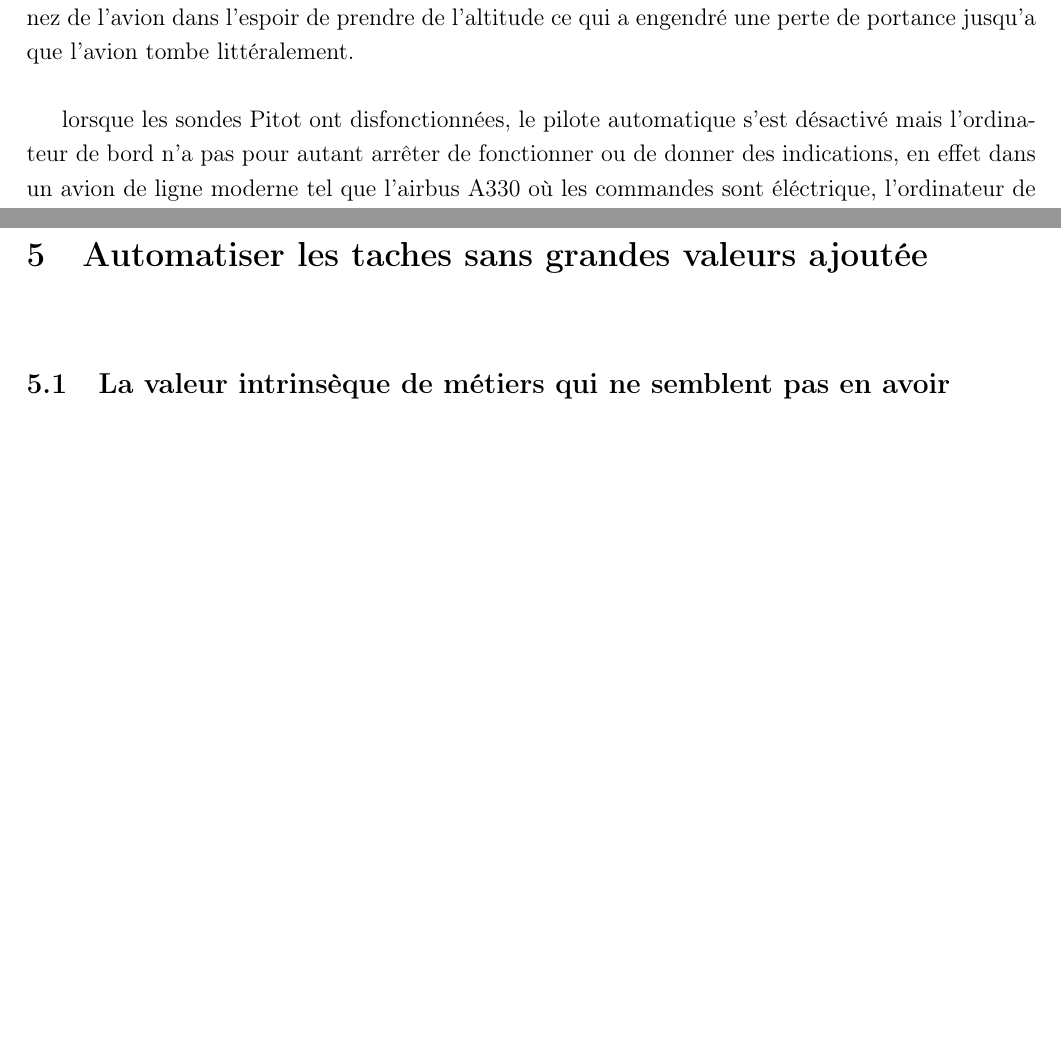
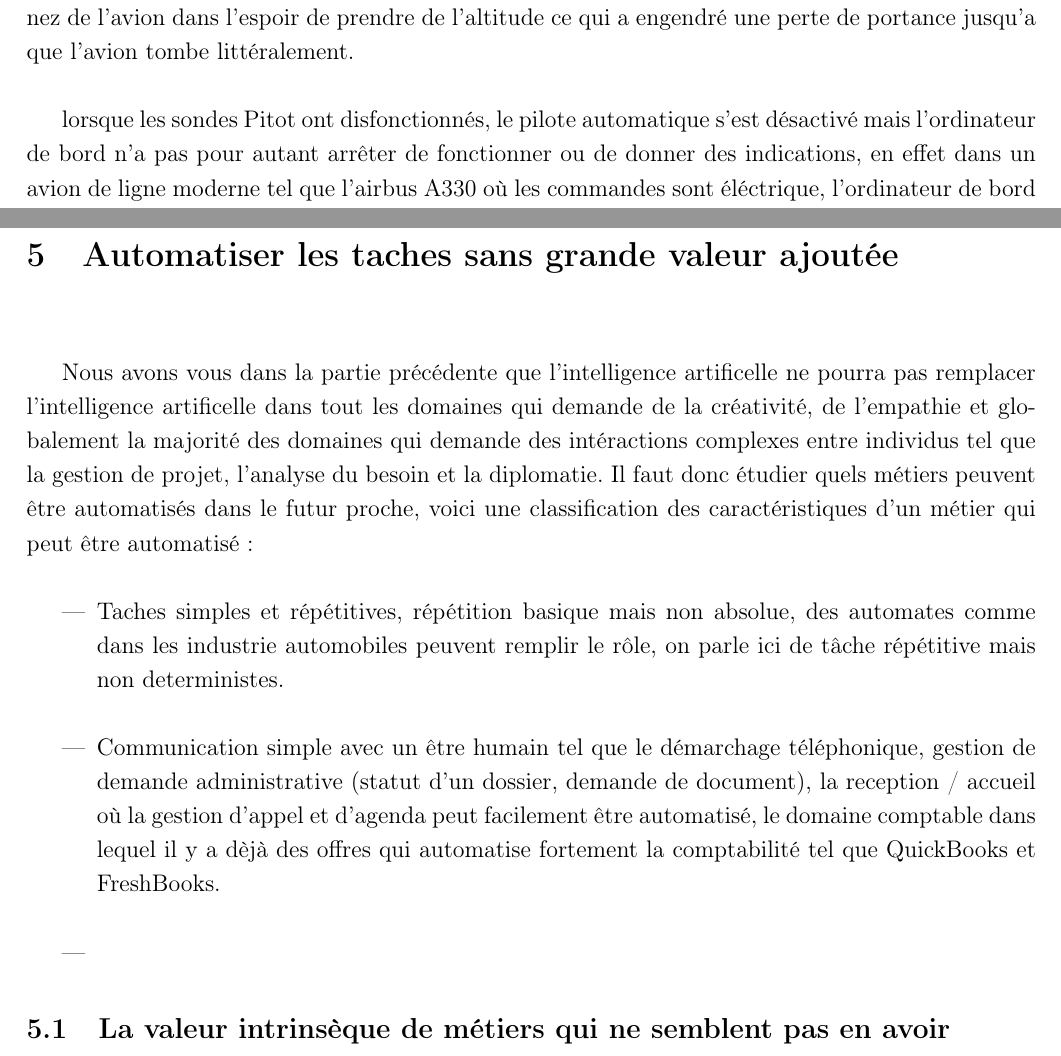
Before and after one commit to takethispie/MemoireESGI, a LaTeX thesis (memoire.tex, which reads Pages/SecondePartie.tex, Pages/TroisiemePartie.tex): two parts of pages 35 and 41 of 43, joined at a grey line, cut so that both start at the same text, the shorter picture padded with empty space. Compiled offline with pdfLaTeX.

Commit message:
wip: automatiser les taches sans plus value

```diff
--- a/Pages/SecondePartie.tex
+++ b/Pages/SecondePartie.tex
@@ -621,7 +621,7 @@ de DeepMind Inc et Google plutôt que d'avoir un produit commercialisable.
         une perte de portance jusqu'a que l'avion tombe littéralement.
         \newline
 
-        lorsque les sondes Pitot ont disfonctionnées, le pilote automatique s'est désactivé
+        lorsque les sondes Pitot ont disfonctionnés, le pilote automatique s'est désactivé
         mais l'ordinateur de bord n'a pas pour autant arrêter de fonctionner ou de donner
         des indications, en effet dans un avion de ligne moderne tel que l'airbus A330
         où les commandes sont éléctrique, l'ordinateur de bord fonctionnent en suivant
--- a/Pages/TroisiemePartie.tex
+++ b/Pages/TroisiemePartie.tex
@@ -89,11 +90,40 @@
 
         %services utilisant l'IA pour desservir les endroit qui on peu ou pas accès
         %à lesdit services (ex: campagne )
-    \chapter{Automatiser les taches sans grandes valeurs ajoutée}
+    \chapter{Automatiser les taches sans grande valeur ajoutée}
+
+        Nous avons vous dans la partie précédente que l'intelligence artificelle
+        ne pourra pas remplacer l'intelligence artificelle dans tout
+        les domaines qui demande de la créativité, de l'empathie et globalement
+        la majorité des domaines qui demande des intéractions complexes entre
+        individus tel que la gestion de projet, l'analyse du besoin et la
+        diplomatie. Il faut donc étudier quels métiers peuvent être automatisés dans le futur proche,
+        voici une classification des caractéristiques d'un métier qui peut être automatisé:
+        \newline
+        \begin{itemize}
+            \item Taches simples et répétitives, répétition basique mais non absolue, des automates
+            comme dans les industrie automobiles peuvent remplir le rôle, on parle ici de tâche
+            répétitive mais non deterministes.
+            \newline
+
+            \item Communication simple avec un être humain tel que le démarchage téléphonique,
+            gestion de demande administrative (statut d'un dossier, demande de document),
+            la reception / accueil où la gestion d'appel et d'agenda peut facilement être automatisé,
+            le domaine comptable dans lequel il y a dèjà des offres qui automatise fortement
+            la comptabilité tel que QuickBooks et FreshBooks.
+            \newline
+
+            \item
+        \end{itemize}
+
 
         %bonne idée ou pas ?
         \section{La valeur intrinsèque de métiers qui ne semblent pas en avoir }
         \section{Re-spécialisiation au sein des métiers automatisés}
+
+        %exemple des banquiers avant les distributeurs automatique qui se sont respecialisé
+        %dans le conseil client et le commercial
+        %la proposition d'offre, la gestion d'investissement
 
         %explicabilité des IA: les IA qui détail leur "reflexion" pour arriver à leur résultat
         % => moins de resistance au changement
```
Also changed, not shown: Images/sources.txt (+1 -0 lines), Notes/liensUtiles.txt (+6 -2 lines), Images/shelfAI.png (added), memoire.pdf, Pages/TroisiemePartie.tex (1 more changed lines).
